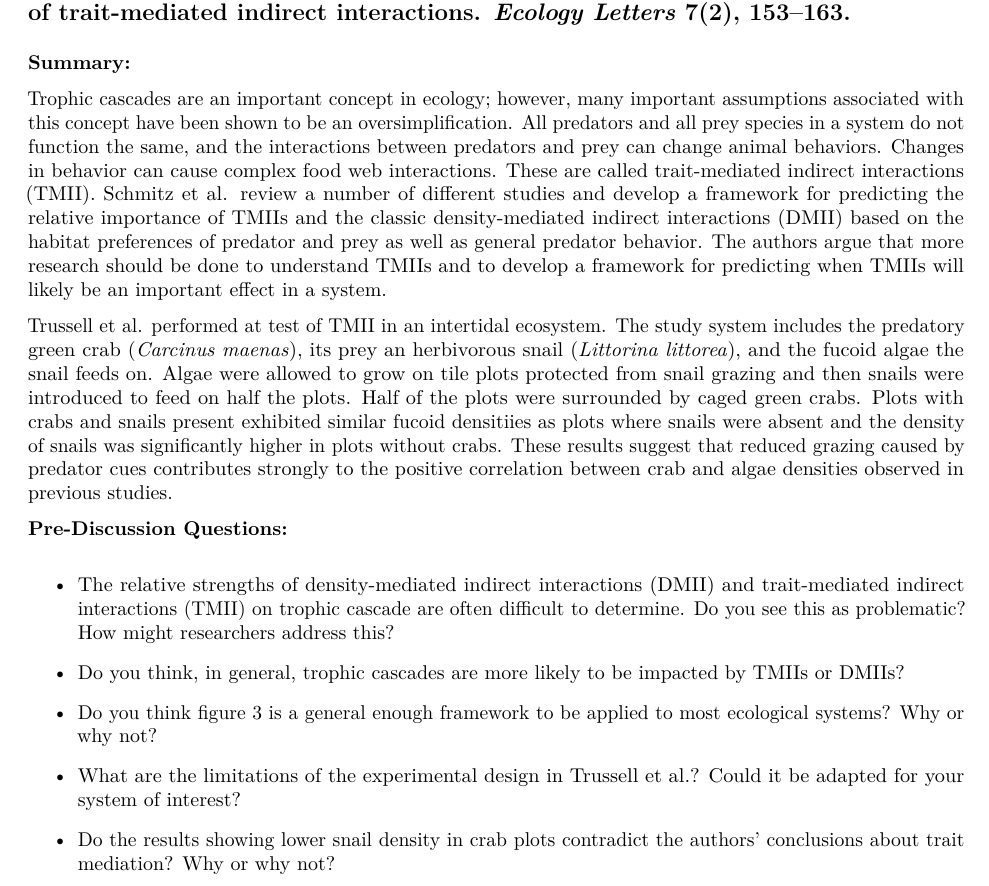
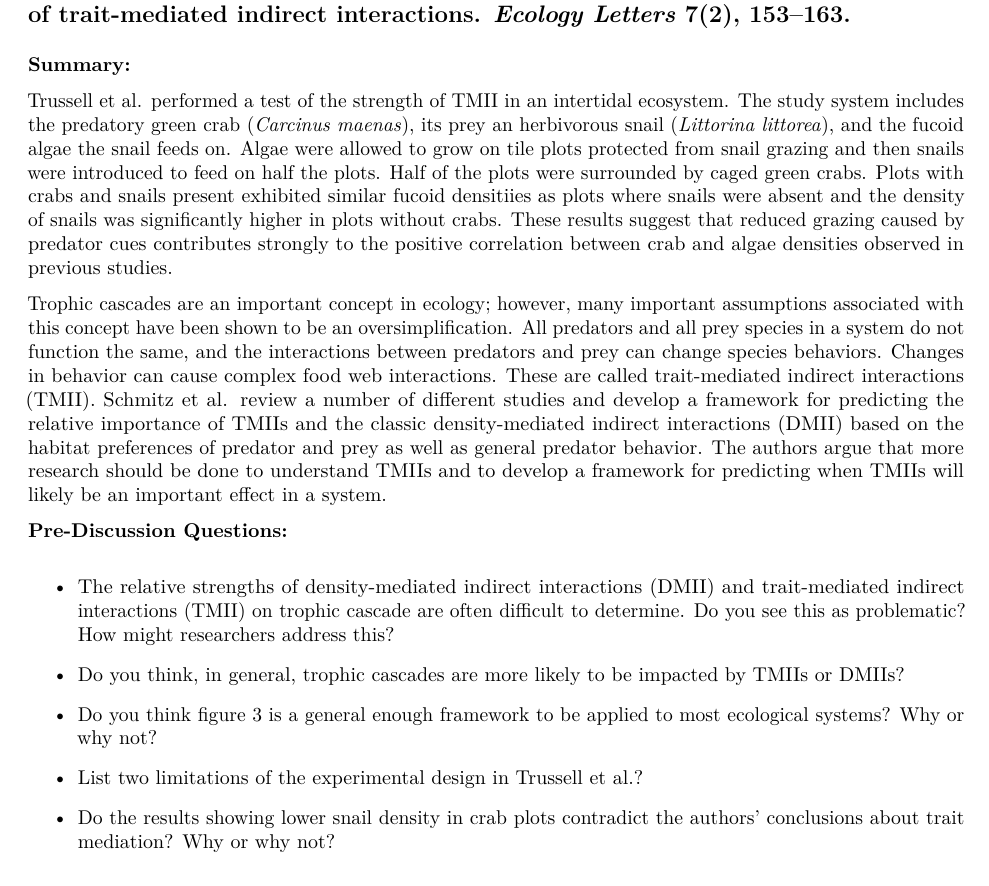
Before and after one commit to MAZimbric/eeb385, an R Markdown document (week8discussion.Rmd): part of the page, cut so that both start at the same text. The pictures show the output file week8discussion.pdf that the author committed with the source.

Commit message:
discussed changes

```diff
--- a/week8discussion.Rmd
+++ b/week8discussion.Rmd
@@ -11,10 +11,9 @@ output: pdf_document
 
 __Summary:__
 
-Trophic cascades are an important concept in ecology; however, many important assumptions associated with this concept have been shown to be an oversimplification. All predators and all prey species in a system do not function the same, and the interactions between predators and prey can change animal behaviors. Changes in behavior can cause complex food web interactions. These are called trait-mediated indirect interactions (TMII). Schmitz et al. review a number of different studies and develop a framework for predicting the relative importance of TMIIs and the classic density-mediated indirect interactions (DMII) based on the habitat preferences of predator and prey as well as general predator behavior. The authors argue that more research should be done to understand TMIIs and to develop a framework for predicting when TMIIs will likely be an important effect in a system.
+Trussell et al. performed a test of the strength of TMII in an intertidal ecosystem. The study system includes the predatory green crab (*Carcinus maenas*), its prey an herbivorous snail (*Littorina littorea*), and the fucoid algae the snail feeds on. Algae were allowed to grow on tile plots protected from snail grazing and then snails were introduced to feed on half the plots. Half of the plots were surrounded by caged green crabs. Plots with crabs and snails present exhibited similar fucoid densitiies as plots where snails were absent and the density of snails was significantly higher in plots without crabs. These results suggest that reduced grazing caused by predator cues contributes strongly to the positive correlation between crab and algae densities observed in previous studies.
 
-Trussell et al. performed at test of TMII in an intertidal ecosystem. The study system includes the predatory green crab (*Carcinus maenas*), its prey an herbivorous snail (*Littorina littorea*), and the fucoid algae the snail feeds on. Algae were allowed to grow on tile plots protected from snail grazing and then snails were introduced to feed on half the plots. Half of the plots were surrounded by caged green crabs. Plots with crabs and snails present exhibited similar fucoid densitiies as plots where snails were absent and the density of snails was significantly higher in plots without crabs. These results suggest that reduced grazing caused by predator cues contributes strongly to the positive correlation between crab and algae densities observed in previous studies.
-
+Trophic cascades are an important concept in ecology; however, many important assumptions associated with this concept have been shown to be an oversimplification. All predators and all prey species in a system do not function the same, and the interactions between predators and prey can change species behaviors. Changes in behavior can cause complex food web interactions. These are called trait-mediated indirect interactions (TMII). Schmitz et al. review a number of different studies and develop a framework for predicting the relative importance of TMIIs and the classic density-mediated indirect interactions (DMII) based on the habitat preferences of predator and prey as well as general predator behavior. The authors argue that more research should be done to understand TMIIs and to develop a framework for predicting when TMIIs will likely be an important effect in a system.
 
 __Pre-Discussion Questions:__
 
@@ -24,6 +23,6 @@ __Pre-Discussion Questions:__
 
 * Do you think figure 3 is a general enough framework to be applied to most ecological systems? Why or why not?
 
-* What are the limitations of the experimental design in Trussell et al.?  Could it be adapted for your system of interest?
+* List two limitations of the experimental design in Trussell et al.?
 
 * Do the results showing lower snail density in crab plots contradict the authors' conclusions about trait mediation? Why or why not?
```
Also changed, not shown: week8discussion.pdf.
